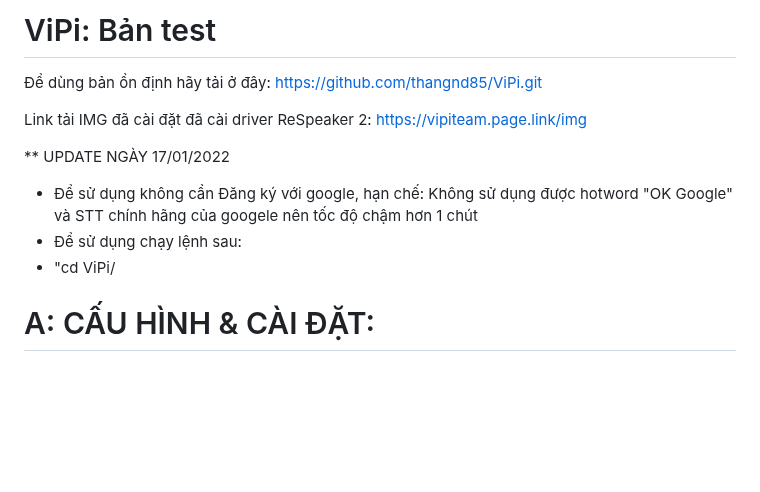
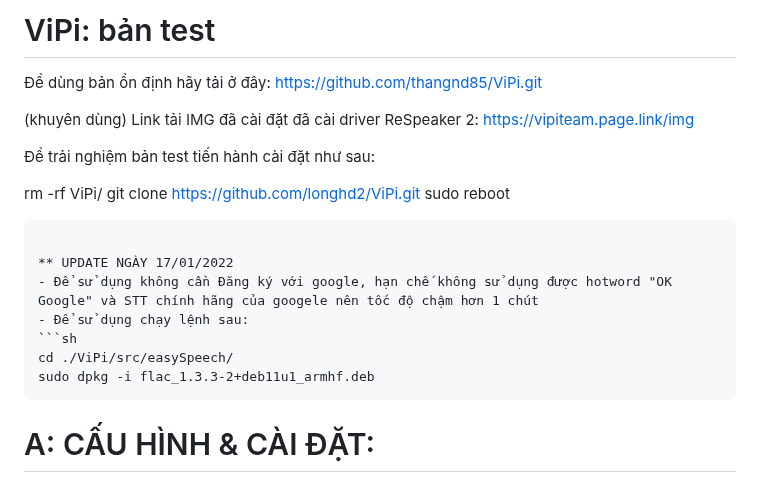
Before and after one commit to longhd2/ViPi, a Markdown page: README.md, the part around the change. Drawn GitHub-style; blank space fills up the shorter version.

````diff
--- a/README.md
+++ b/README.md
@@ -1,13 +1,22 @@
-# ViPi: Bản test
+# ViPi: bản test
 Để dùng bản ổn định hãy tải ở đây: https://github.com/thangnd85/ViPi.git
 
-Link tải IMG đã cài đặt đã cài driver ReSpeaker 2: https://vipiteam.page.link/img
+(khuyên dùng) Link tải IMG đã cài đặt đã cài driver ReSpeaker 2: https://vipiteam.page.link/img
+
+Để trải nghiệm bản test tiến hành cài đặt như sau:
+
+rm -rf ViPi/
+git clone https://github.com/longhd2/ViPi.git
+sudo reboot
+```
 
 ** UPDATE NGÀY 17/01/2022
-- Để sử dụng không cần Đăng ký với google, hạn chế: Không sử dụng được hotword "OK Google" và STT chính hãng của googele nên tốc độ chậm hơn 1 chút
+- Để sử dụng không cần Đăng ký với google, hạn chế không sử dụng được hotword "OK Google" và STT chính hãng của googele nên tốc độ chậm hơn 1 chút
 - Để sử dụng chạy lệnh sau:
-- "cd ViPi/
-
+```sh
+cd ./ViPi/src/easySpeech/
+sudo dpkg -i flac_1.3.3-2+deb11u1_armhf.deb
+```
 
 
 # A: CẤU HÌNH & CÀI ĐẶT:
````
